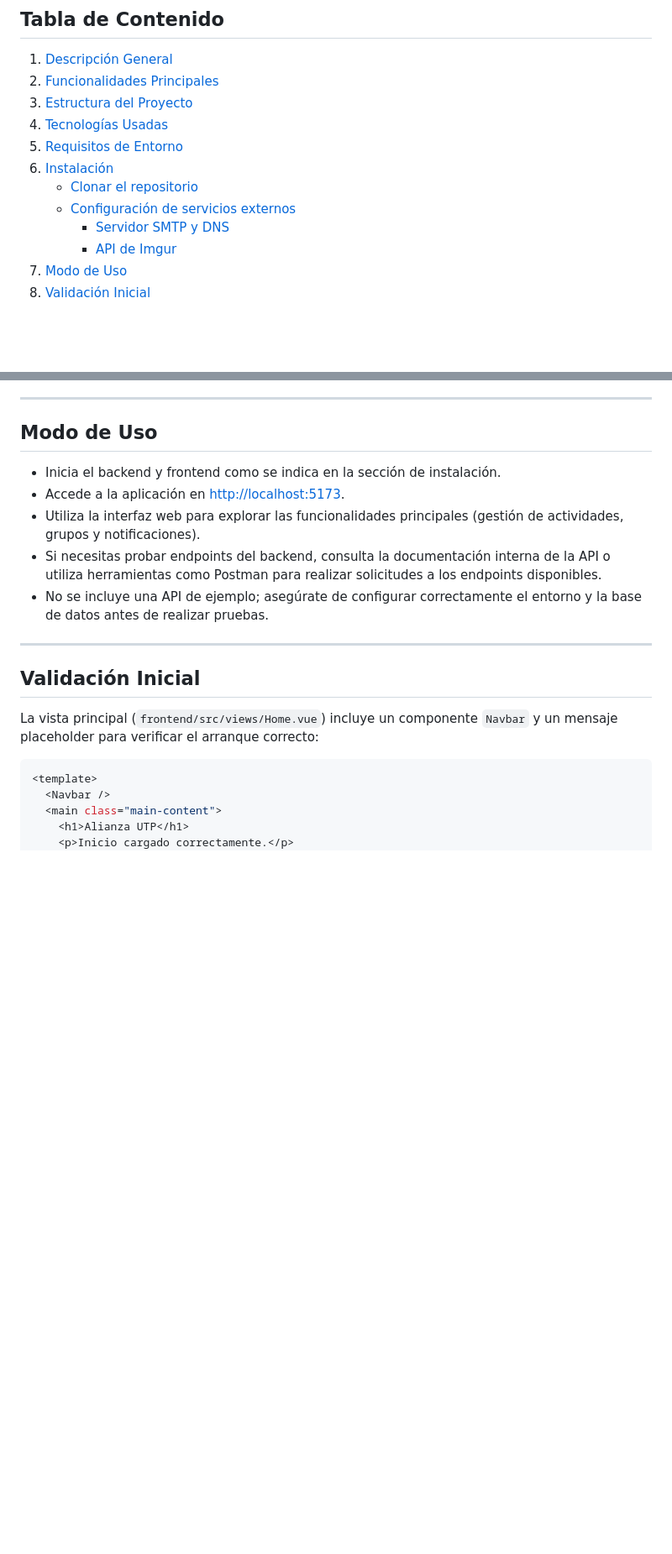
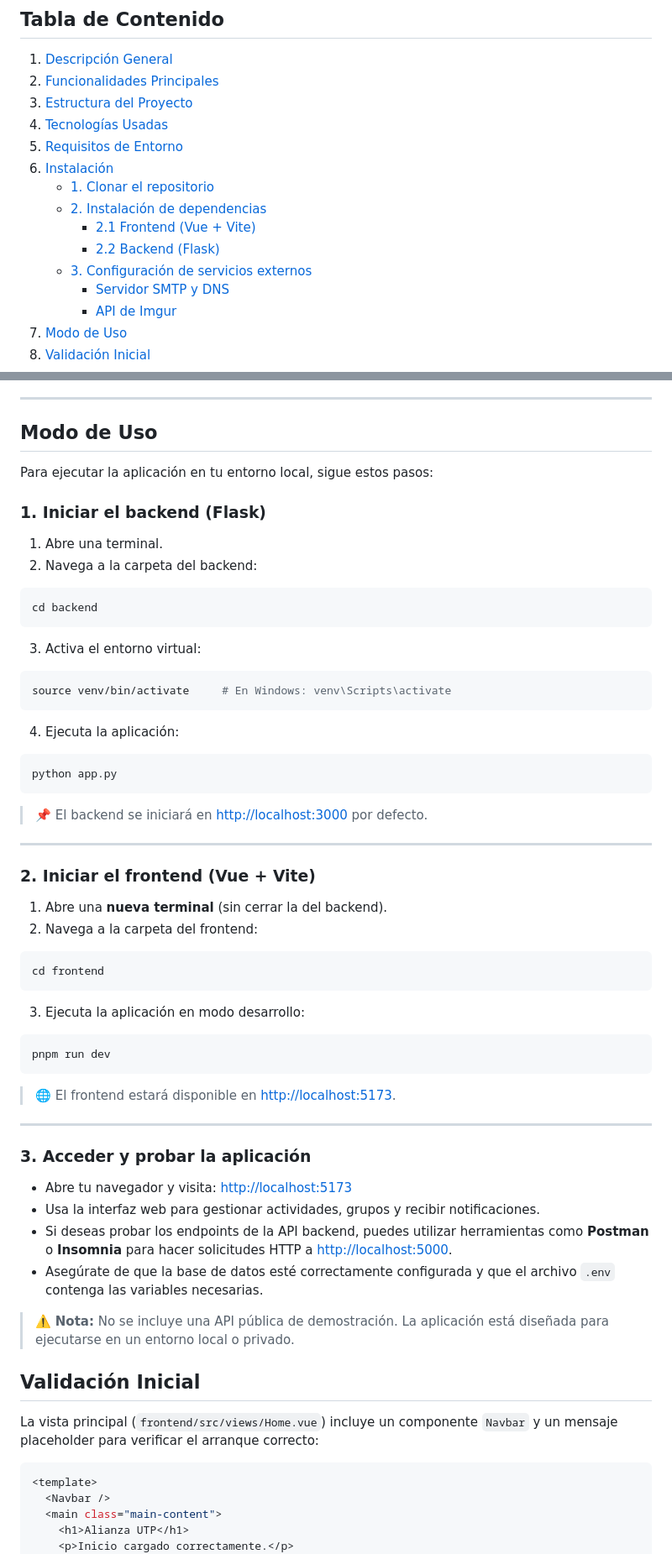
Before and after one commit to VirgilioS-Collab/repositorio-vue, a Markdown page: README.md, 2 parts joined by grey strips. Shown: that part at 84% size. Drawn GitHub-style; blank space fills up the shorter version.

````diff
--- a/README.md
+++ b/README.md
@@ -12,8 +12,11 @@
 4. [Tecnologías Usadas](#tecnologías-usadas)
 5. [Requisitos de Entorno](#requisitos-de-entorno)
 6. [Instalación](#instalación)
-   - [Clonar el repositorio](#1-clonar-el-repositorio)
-   - [Configuración de servicios externos](#2-configuración-de-servicios-externos)
+   - [1. Clonar el repositorio](#1-clonar-el-repositorio)
+   - [2. Instalación de dependencias](#2-instalación-de-dependencias)
+     - [2.1 Frontend (Vue + Vite)](#2.1-frontend-(vue+vite))
+     - [2.2 Backend (Flask)](#2.2-backend(Flask))
+   - [3. Configuración de servicios externos](#3-configuración-de-servicios-externos)
      - [Servidor SMTP y DNS](#servidor-smtp-y-dns)
      - [API de Imgur](#api-de-imgur)
 7. [Modo de Uso](#modo-de-uso)
@@ -141,13 +162,60 @@ Para habilitar el envío de correos electrónicos y la gestión de imágenes, es
 
 ## Modo de Uso
 
-- Inicia el backend y frontend como se indica en la sección de instalación.
-- Accede a la aplicación en [http://localhost:5173](http://localhost:5173).
-- Utiliza la interfaz web para explorar las funcionalidades principales (gestión de actividades, grupos y notificaciones).
-- Si necesitas probar endpoints del backend, consulta la documentación interna de la API o utiliza herramientas como Postman para realizar solicitudes a los endpoints disponibles.
-- No se incluye una API de ejemplo; asegúrate de configurar correctamente el entorno y la base de datos antes de realizar pruebas.
+Para ejecutar la aplicación en tu entorno local, sigue estos pasos:
+
+### 1. Iniciar el backend (Flask)
+
+1. Abre una terminal.
+2. Navega a la carpeta del backend:
+
+```bash
+cd backend
+```
+
+3. Activa el entorno virtual:
+
+```bash
+source venv/bin/activate     # En Windows: venv\Scripts\activate
+```
+
+4. Ejecuta la aplicación:
+
+```bash
+python app.py
+```
+
+> 📌 El backend se iniciará en [http://localhost:3000](http://localhost:3000) por defecto.
 
 ---
+
+### 2. Iniciar el frontend (Vue + Vite)
+
+1. Abre una **nueva terminal** (sin cerrar la del backend).
+2. Navega a la carpeta del frontend:
+
+```bash
+cd frontend
+```
+
+3. Ejecuta la aplicación en modo desarrollo:
+
+```bash
+pnpm run dev
+```
+
+> 🌐 El frontend estará disponible en [http://localhost:5173](http://localhost:5173).
+
+---
+
+### 3. Acceder y probar la aplicación
+
+- Abre tu navegador y visita: [http://localhost:5173](http://localhost:5173)
+- Usa la interfaz web para gestionar actividades, grupos y recibir notificaciones.
+- Si deseas probar los endpoints de la API backend, puedes utilizar herramientas como **Postman** o **Insomnia** para hacer solicitudes HTTP a [http://localhost:5000](http://localhost:5000).
+- Asegúrate de que la base de datos esté correctamente configurada y que el archivo `.env` contenga las variables necesarias.
+
+> ⚠️ **Nota:** No se incluye una API pública de demostración. La aplicación está diseñada para ejecutarse en un entorno local o privado.
 
 ## Validación Inicial
 
````
Also changed, not shown: other parts of README.md (+20 -2 lines).
